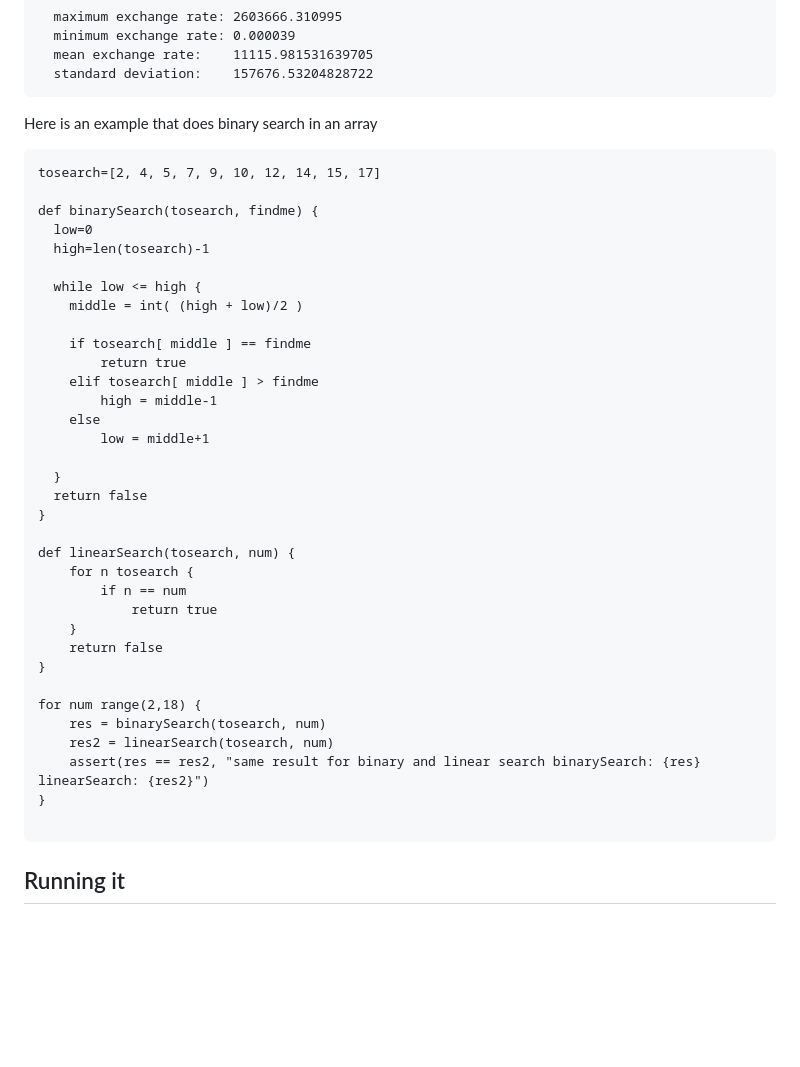
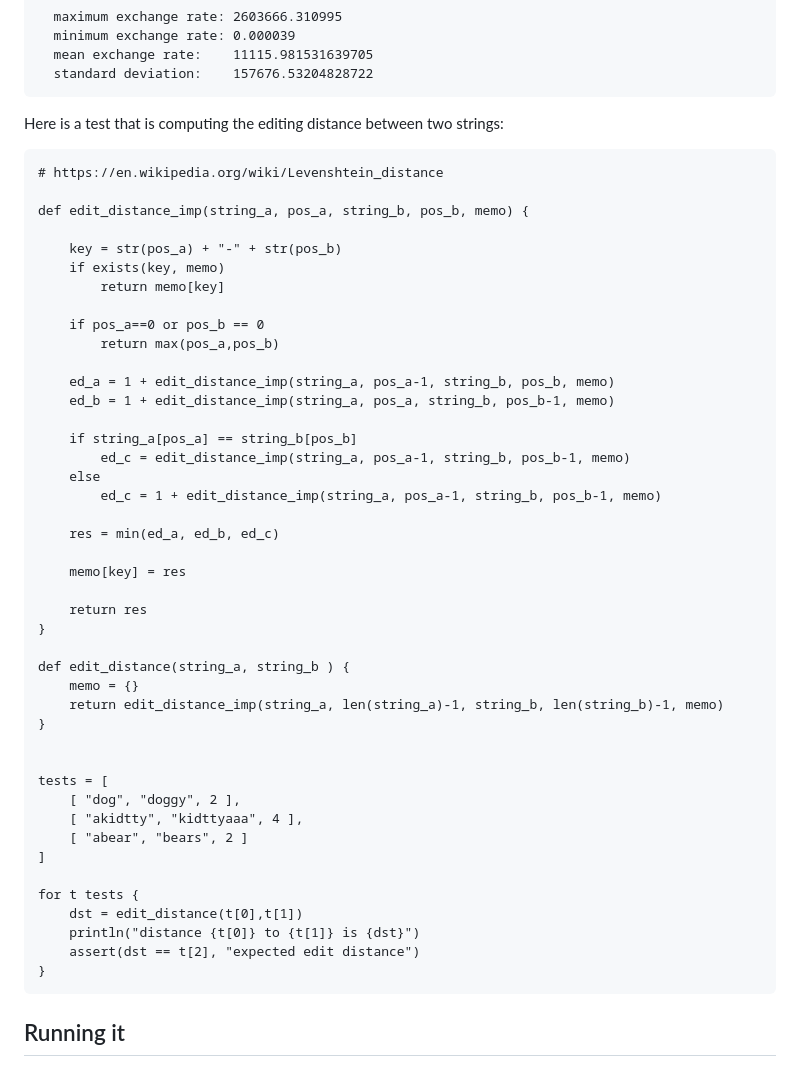
Before and after one commit to MoserMichael/jscriptparse, a Markdown page: README.md, the part around the change. GitHub-like rendering; blank space fills up the shorter version.

````diff
--- a/README.md
+++ b/README.md
@@ -92,44 +92,54 @@ Statistics on the euro exchange rates for: 2023-03-25
   standard deviation:    157676.53204828722
 ```
 
-Here is an example that does binary search in an array
+Here is a test that is computing the editing distance between two strings:
 
 ```
-tosearch=[2, 4, 5, 7, 9, 10, 12, 14, 15, 17]
+# https://en.wikipedia.org/wiki/Levenshtein_distance
 
-def binarySearch(tosearch, findme) {
-  low=0
-  high=len(tosearch)-1
+def edit_distance_imp(string_a, pos_a, string_b, pos_b, memo) {
 
-  while low <= high {
-    middle = int( (high + low)/2 )
+    key = str(pos_a) + "-" + str(pos_b)
+    if exists(key, memo)
+        return memo[key]
 
-    if tosearch[ middle ] == findme
-        return true
-    elif tosearch[ middle ] > findme
-        high = middle-1
+    if pos_a==0 or pos_b == 0
+        return max(pos_a,pos_b)
+
+    ed_a = 1 + edit_distance_imp(string_a, pos_a-1, string_b, pos_b, memo)
+    ed_b = 1 + edit_distance_imp(string_a, pos_a, string_b, pos_b-1, memo)
+
+    if string_a[pos_a] == string_b[pos_b]
+        ed_c = edit_distance_imp(string_a, pos_a-1, string_b, pos_b-1, memo)
     else
-        low = middle+1
+        ed_c = 1 + edit_distance_imp(string_a, pos_a-1, string_b, pos_b-1, memo)
 
-  }
-  return false
+    res = min(ed_a, ed_b, ed_c)
+
+    memo[key] = res
+
+    return res
 }
 
-def linearSearch(tosearch, num) {
-    for n tosearch {
-        if n == num
-            return true
-    }
-    return false
+def edit_distance(string_a, string_b ) {
+    memo = {}
+    return edit_distance_imp(string_a, len(string_a)-1, string_b, len(string_b)-1, memo)
 }
 
-for num range(2,18) {
-    res = binarySearch(tosearch, num)
-    res2 = linearSearch(tosearch, num)
-    assert(res == res2, "same result for binary and linear search binarySearch: {res} linearSearch: {res2}")
+
+tests = [
+    [ "dog", "doggy", 2 ],
+    [ "akidtty", "kidttyaaa", 4 ],
+    [ "abear", "bears", 2 ]
+]
+
+for t tests {
+    dst = edit_distance(t[0],t[1])
+    println("distance {t[0]} to {t[1]} is {dst}")
+    assert(dst == t[2], "expected edit distance")
 }
+```
 
-```
 
 ## Running it
 
````
Also changed, not shown: PYXTUT.md (+17 -2 lines).
